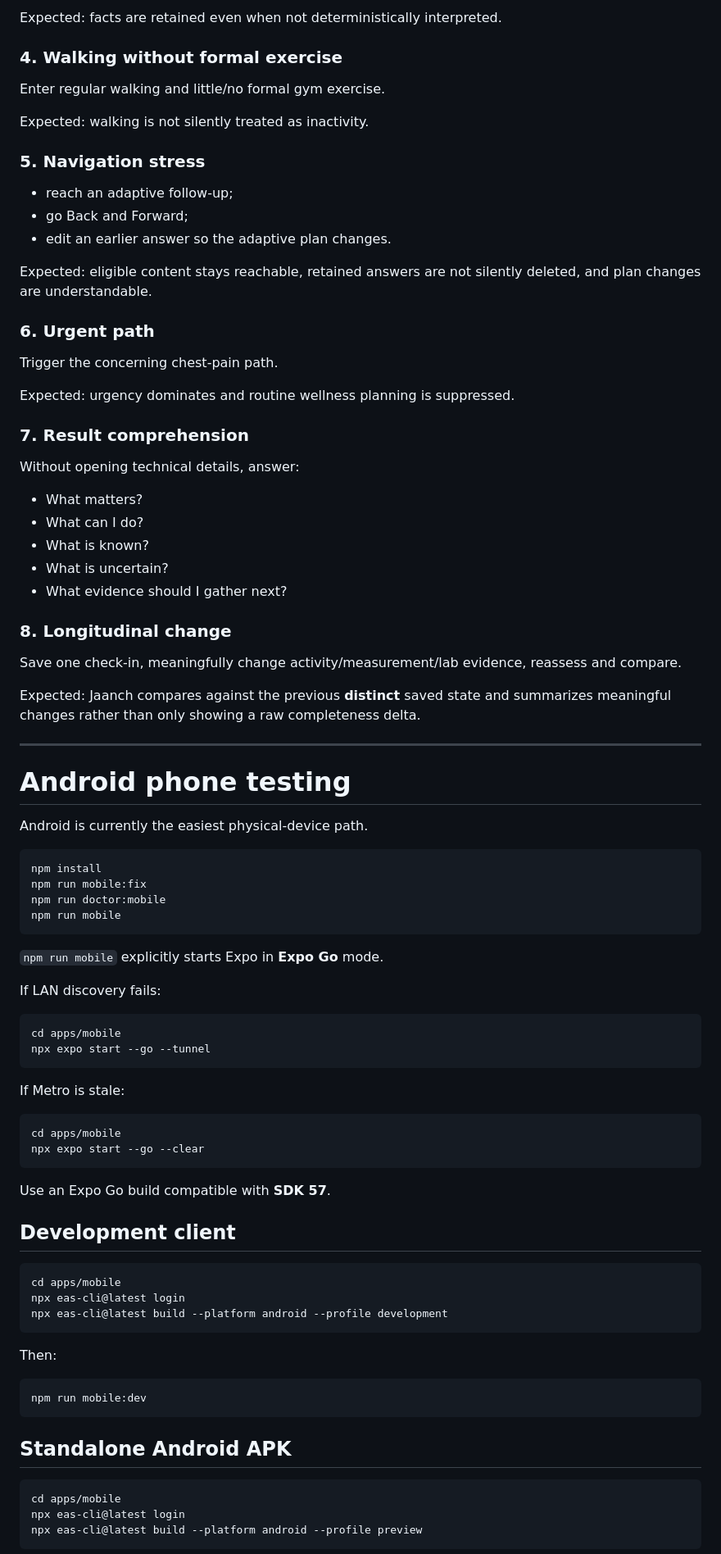
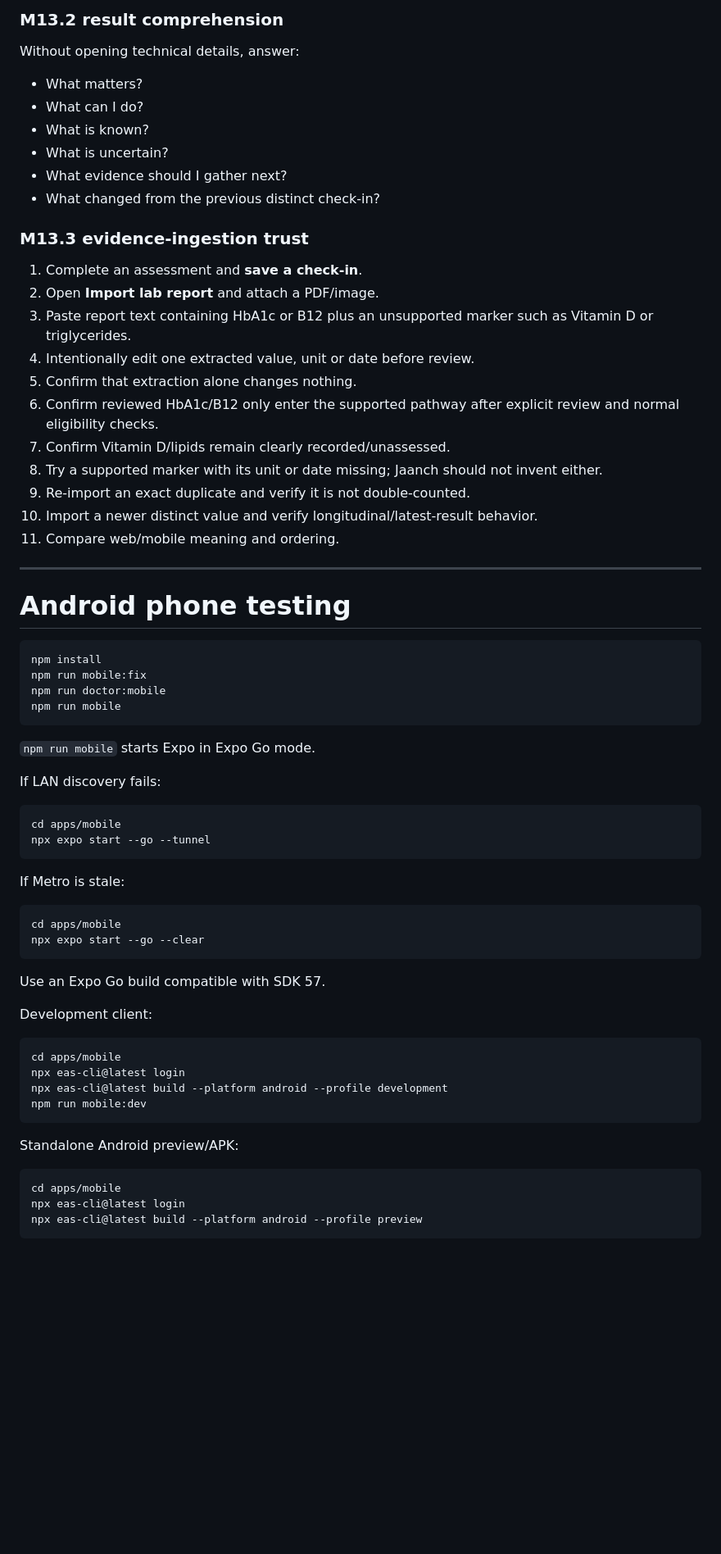
Before and after one commit to Amonaval/jaanch, a Markdown page: README.md, the part around one of its changes. Shown at 82% size. Rendered like a GitHub page; blank space fills up the shorter version.

Commit message:
Docs: hand over M13.3 evidence-ingestion alpha

````diff
--- a/README.md
+++ b/README.md
@@ -232,26 +244,4 @@ Try a cholesterol medicine, blood-pressure medicine, an unlisted diagnosis and a
-Expected: facts are retained even when not deterministically interpreted.
-
-### 4. Walking without formal exercise
-
-Enter regular walking and little/no formal gym exercise.
-
-Expected: walking is not silently treated as inactivity.
-
-### 5. Navigation stress
-
-- reach an adaptive follow-up;
-- go Back and Forward;
-- edit an earlier answer so the adaptive plan changes.
-
-Expected: eligible content stays reachable, retained answers are not silently deleted, and plan changes are understandable.
-
-### 6. Urgent path
-
-Trigger the concerning chest-pain path.
-
-Expected: urgency dominates and routine wellness planning is suppressed.
-
-### 7. Result comprehension
+### M13.2 result comprehension
 
 Without opening technical details, answer:
 
@@ -260,18 +250,25 @@ Without opening technical details, answer:
 - What is known?
 - What is uncertain?
 - What evidence should I gather next?
+- What changed from the previous distinct check-in?
 
-### 8. Longitudinal change
+### M13.3 evidence-ingestion trust
 
-Save one check-in, meaningfully change activity/measurement/lab evidence, reassess and compare.
-
-Expected: Jaanch compares against the previous **distinct** saved state and summarizes meaningful changes rather than only showing a raw completeness delta.
+1. Complete an assessment and **save a check-in**.
+2. Open **Import lab report** and attach a PDF/image.
+3. Paste report text containing HbA1c or B12 plus an unsupported marker such as Vitamin D or triglycerides.
+4. Intentionally edit one extracted value, unit or date before review.
+5. Confirm that extraction alone changes nothing.
+6. Confirm reviewed HbA1c/B12 only enter the supported pathway after explicit review and normal eligibility checks.
+7. Confirm Vitamin D/lipids remain clearly recorded/unassessed.
+8. Try a supported marker with its unit or date missing; Jaanch should not invent either.
+9. Re-import an exact duplicate and verify it is not double-counted.
+10. Import a newer distinct value and verify longitudinal/latest-result behavior.
+11. Compare web/mobile meaning and ordering.
 
 ---
 
 # Android phone testing
-
-Android is currently the easiest physical-device path.
 
 ```bash
 npm install
@@ -280,7 +277,7 @@ npm run doctor:mobile
 npm run mobile
 ```
 
-`npm run mobile` explicitly starts Expo in **Expo Go** mode.
+`npm run mobile` starts Expo in Expo Go mode.
 
 If LAN discovery fails:
 
@@ -296,23 +293,18 @@ cd apps/mobile
 npx expo start --go --clear
 ```
 
-Use an Expo Go build compatible with **SDK 57**.
+Use an Expo Go build compatible with SDK 57.
 
-## Development client
+Development client:
 
 ```bash
 cd apps/mobile
 npx eas-cli@latest login
 npx eas-cli@latest build --platform android --profile development
-```
-
-Then:
-
-```bash
 npm run mobile:dev
 ```
 
-## Standalone Android APK
+Standalone Android preview/APK:
 
 ```bash
 cd apps/mobile
````
Also changed, not shown: other parts of README.md (+90 -128 lines), HANDOVER_NEXT_SESSION.md (+178 -135 lines).
